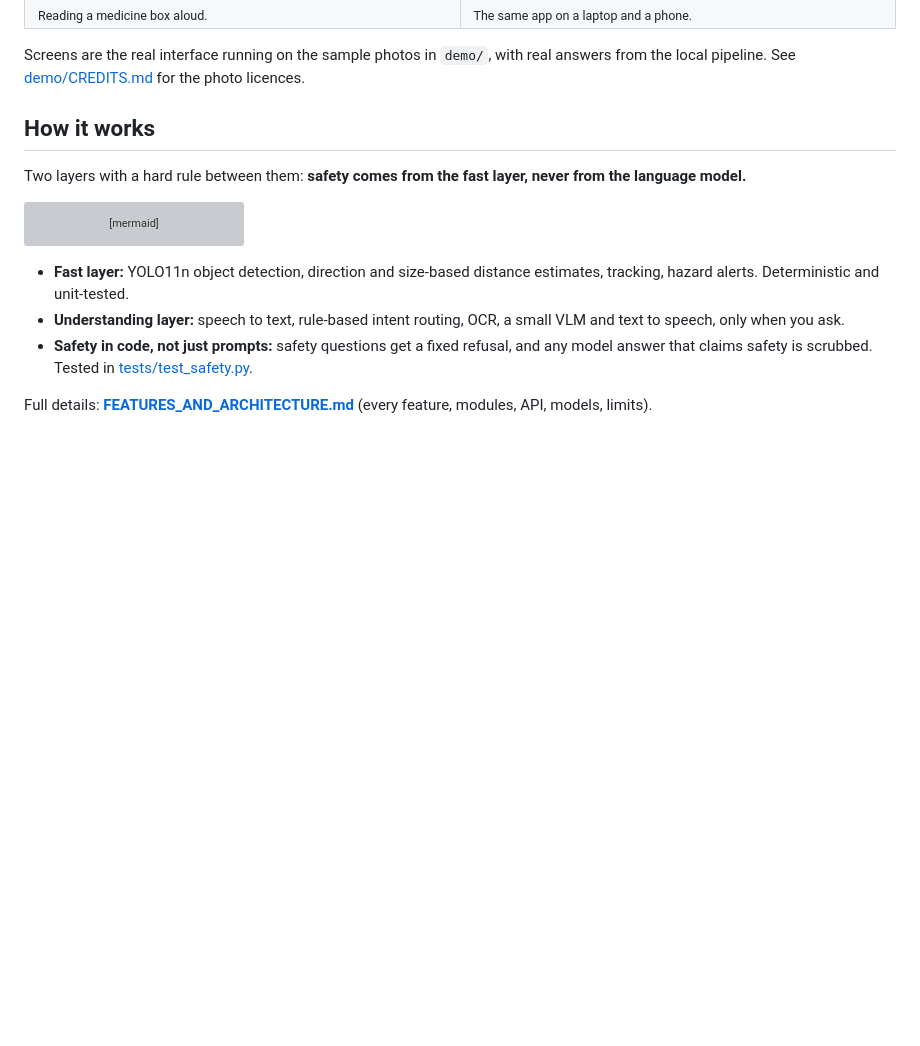
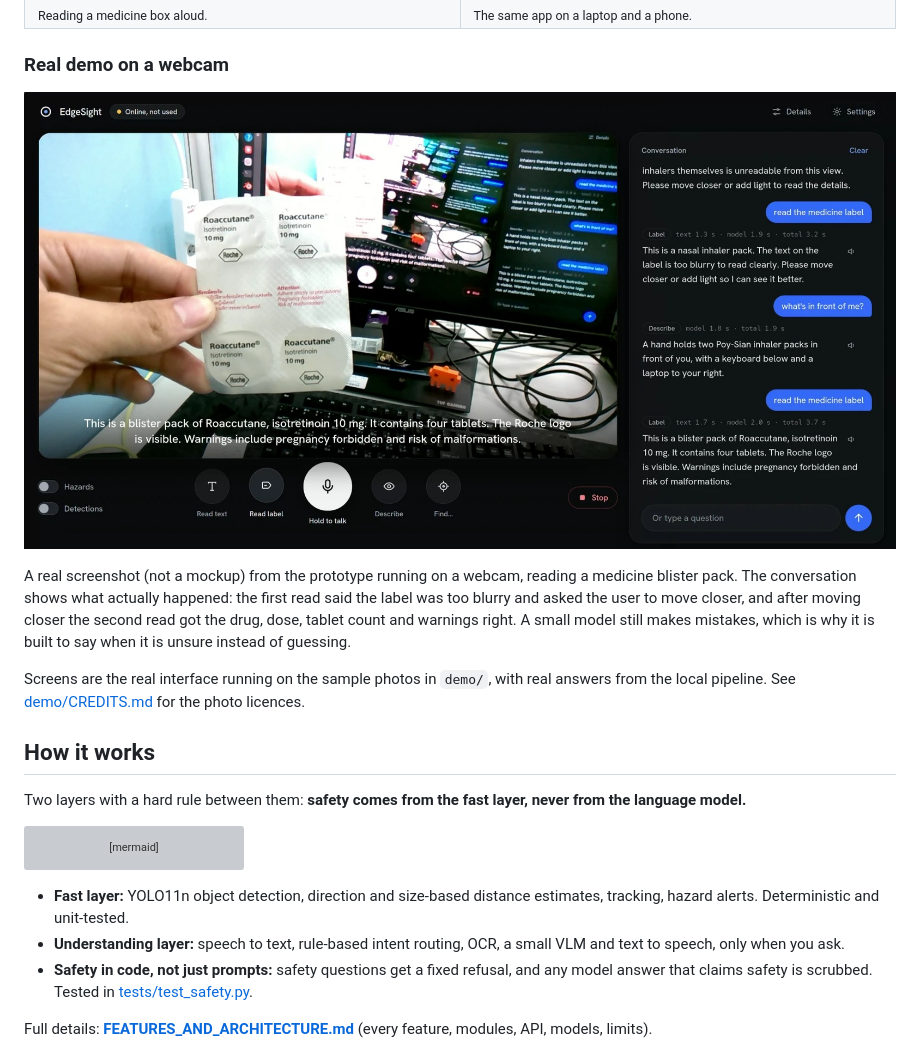
Before and after one commit to luikdb/edgesight, a Markdown page: README.md, the part around the change. GitHub-like rendering; pictures changed too: docs/images/real-demo-label.jpg (added); blank space fills up the shorter version; grey boxes are pictures that could not be loaded.

Commit message:
Add real webcam demo screenshot to the README

```diff
--- a/README.md
+++ b/README.md
@@ -47,6 +47,14 @@ Hold **Space**, ask, and it answers in text and out loud.
 <td><img src="docs/images/laptop-and-phone.png" alt="Laptop and phone layouts"><br><sub>The same app on a laptop and a phone.</sub></td>
 </tr>
 </table>
+
+### Real demo on a webcam
+
+<p align="center">
+  <img src="docs/images/real-demo-label.jpg" alt="Real screenshot: EdgeSight reading a medicine blister pack through a webcam" width="900">
+</p>
+
+A real screenshot (not a mockup) from the prototype running on a webcam, reading a medicine blister pack. The conversation shows what actually happened: the first read said the label was too blurry and asked the user to move closer, and after moving closer the second read got the drug, dose, tablet count and warnings right. A small model still makes mistakes, which is why it is built to say when it is unsure instead of guessing.
 
 Screens are the real interface running on the sample photos in `demo/`, with real answers from the local pipeline. See [demo/CREDITS.md](demo/CREDITS.md) for the photo licences.
 
```
